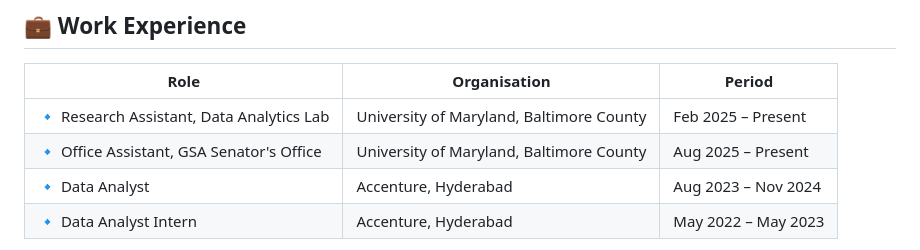
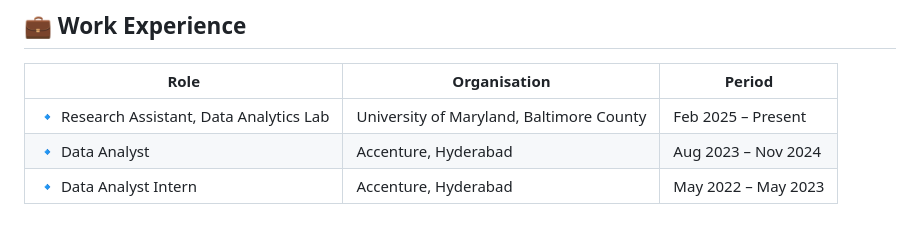
Before and after one commit to RahulReddyKota/RahulReddyKota, a Markdown page: README.md, the part around the change. GitHub-like rendering.

Commit message:
Remove duplicate Office Assistant role from README
Removed duplicate role entry for Office Assistant.

```diff
--- a/README.md
+++ b/README.md
@@ -71,7 +71,6 @@ Hybrid ML pipeline combining **FinBERT** sentiment scoring of financial headline
 | Role | Organisation | Period |
 |------|--------------|--------|
 | 🔹 Research Assistant, Data Analytics Lab | University of Maryland, Baltimore County | Feb 2025 – Present |
-| 🔹 Office Assistant, GSA Senator's Office | University of Maryland, Baltimore County | Aug 2025 – Present |
 | 🔹 Data Analyst | Accenture, Hyderabad | Aug 2023 – Nov 2024 |
 | 🔹 Data Analyst Intern | Accenture, Hyderabad | May 2022 – May 2023 |
 
```
